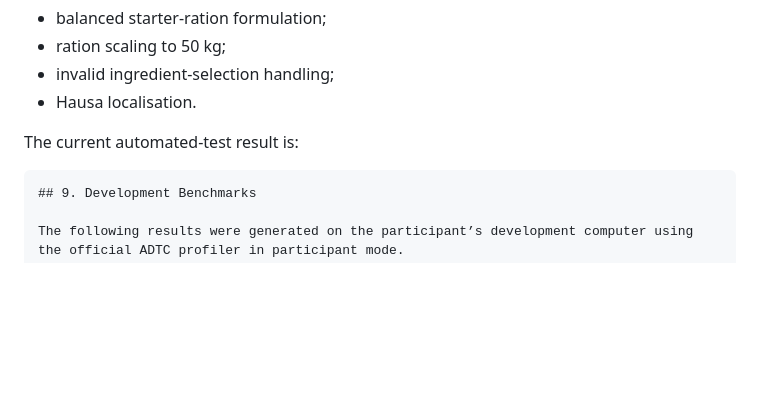
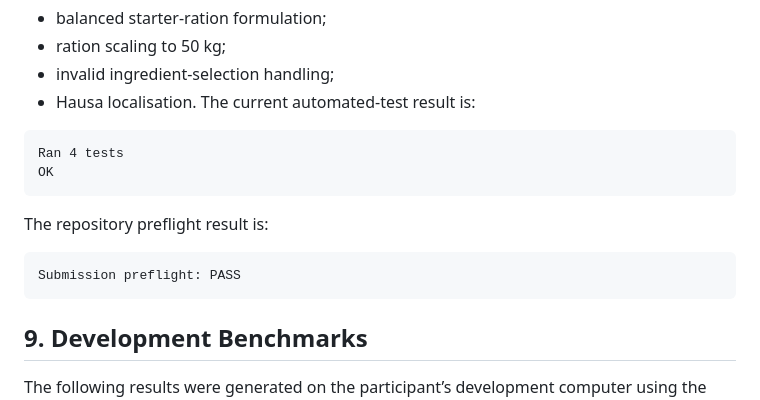
Before and after one commit to fadelkora21/allo-nutri-adtc-2026, a Markdown page: REPORT.md, the part around one of its changes. Drawn GitHub-style; blank space fills up the shorter version.

````diff
--- a/REPORT.md
+++ b/REPORT.md
@@ -175,10 +175,19 @@ The application’s automated tests verify:
 - ration scaling to 50 kg;
 - invalid ingredient-selection handling;
 - Hausa localisation.
-
 The current automated-test result is:
 
 ```text
+Ran 4 tests
+OK
+```
+
+The repository preflight result is:
+
+```text
+Submission preflight: PASS
+```
+
 ## 9. Development Benchmarks
 
 The following results were generated on the participant’s development computer using the official ADTC profiler in participant mode.
````
Also changed, not shown: other parts of REPORT.md (+52 -1 lines).
